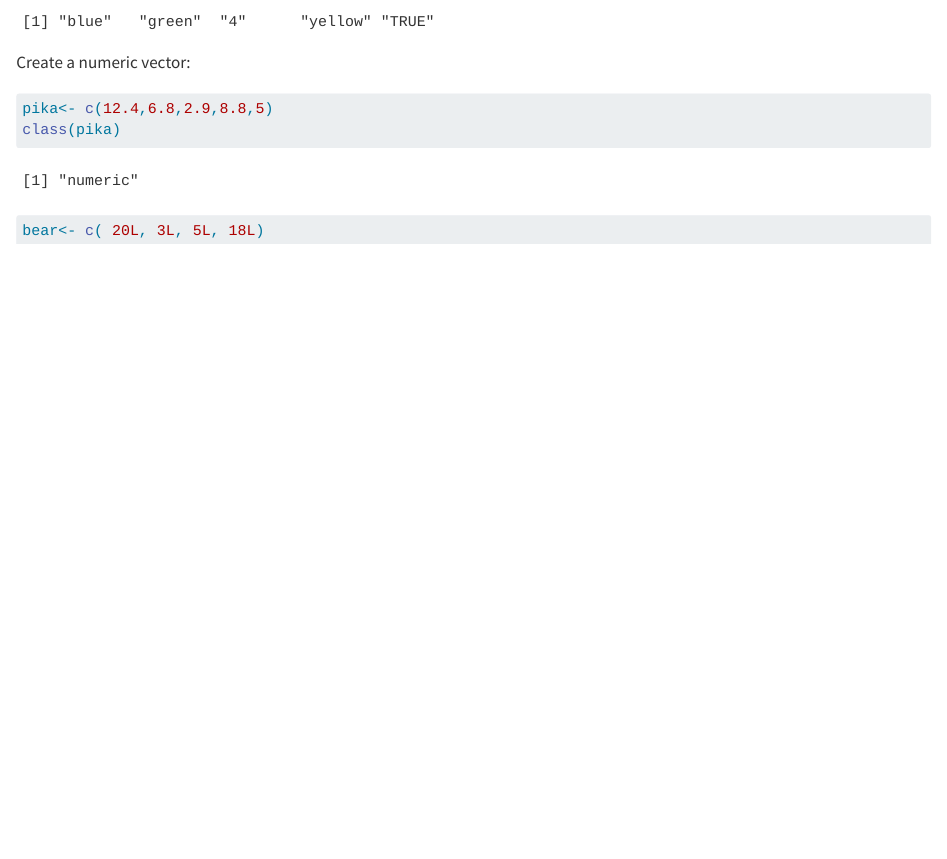
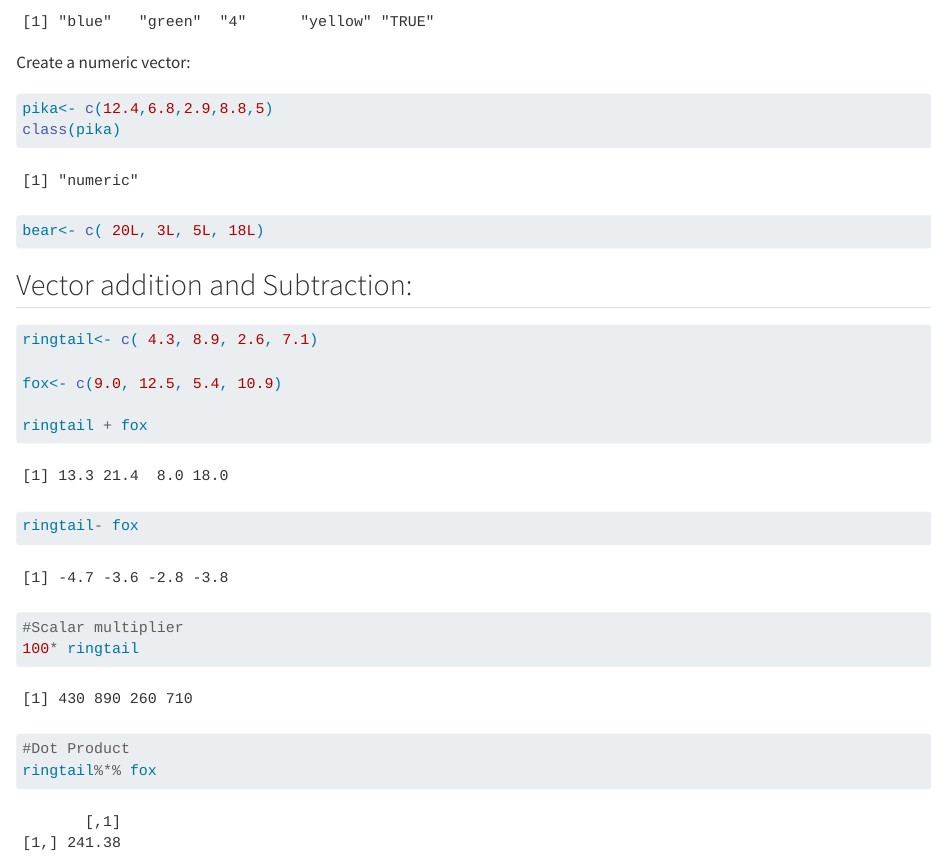
Before and after one commit to annieradams/eds212-day3-comp2, a Quarto document (eds212-day3-comp2.qmd): the page in a window 1100 px wide, from 250 px down. Rendered offline with R 4.5, knitr and Pandoc in place of Quarto, with nearby package versions.

Commit message:
add vector math

````diff
--- a/eds212-day3-comp2.qmd
+++ b/eds212-day3-comp2.qmd
@@ -9,10 +9,30 @@ marmots
 ```
 
 Create a numeric vector:
+
 ```{r}
 pika<- c(12.4,6.8,2.9,8.8,5)
 class(pika)
 ```
+
 ```{r}
 bear<- c( 20L, 3L, 5L, 18L)
 ```
+
+## Vector addition and Subtraction:
+
+```{r}
+ringtail<- c( 4.3, 8.9, 2.6, 7.1)
+
+fox<- c(9.0, 12.5, 5.4, 10.9)
+
+ringtail + fox
+
+ringtail- fox
+
+#Scalar multiplier
+100* ringtail
+
+#Dot Product
+ringtail%*% fox
+```
````
